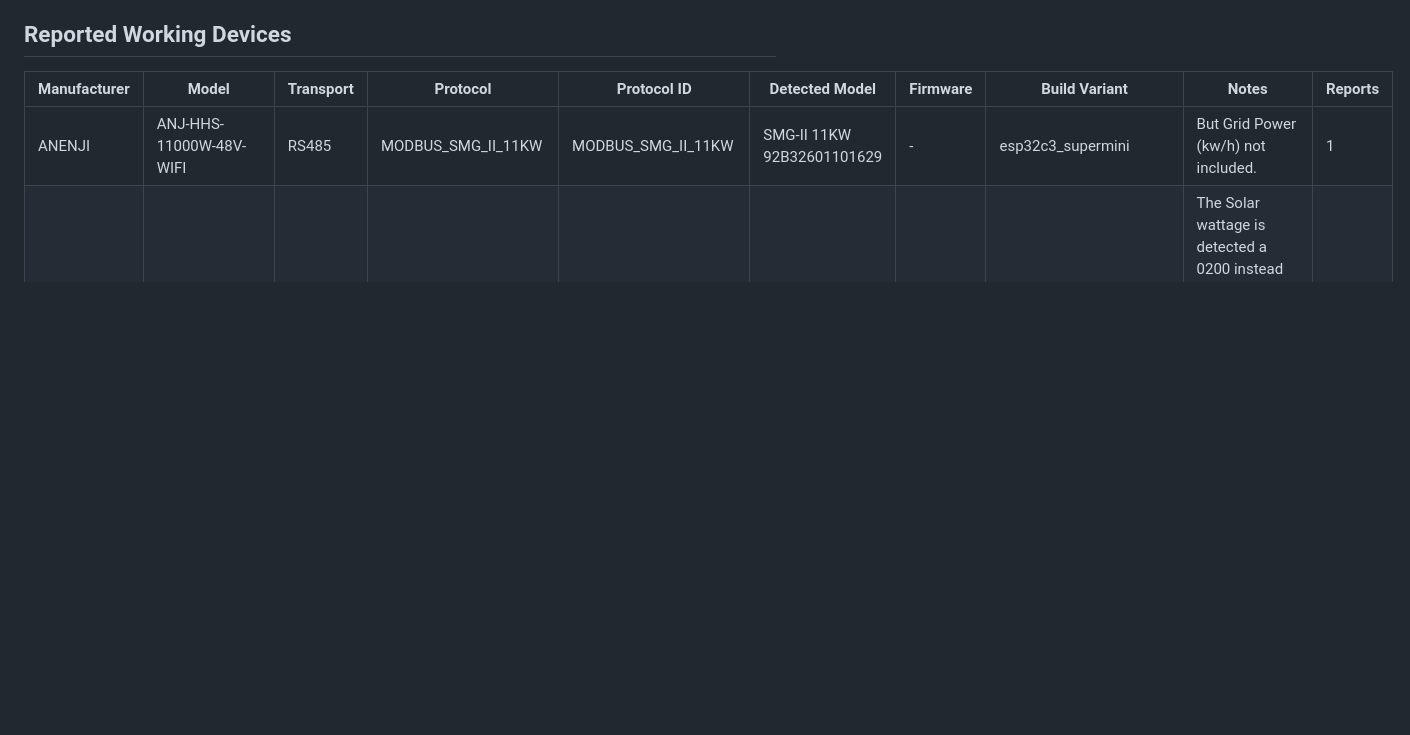
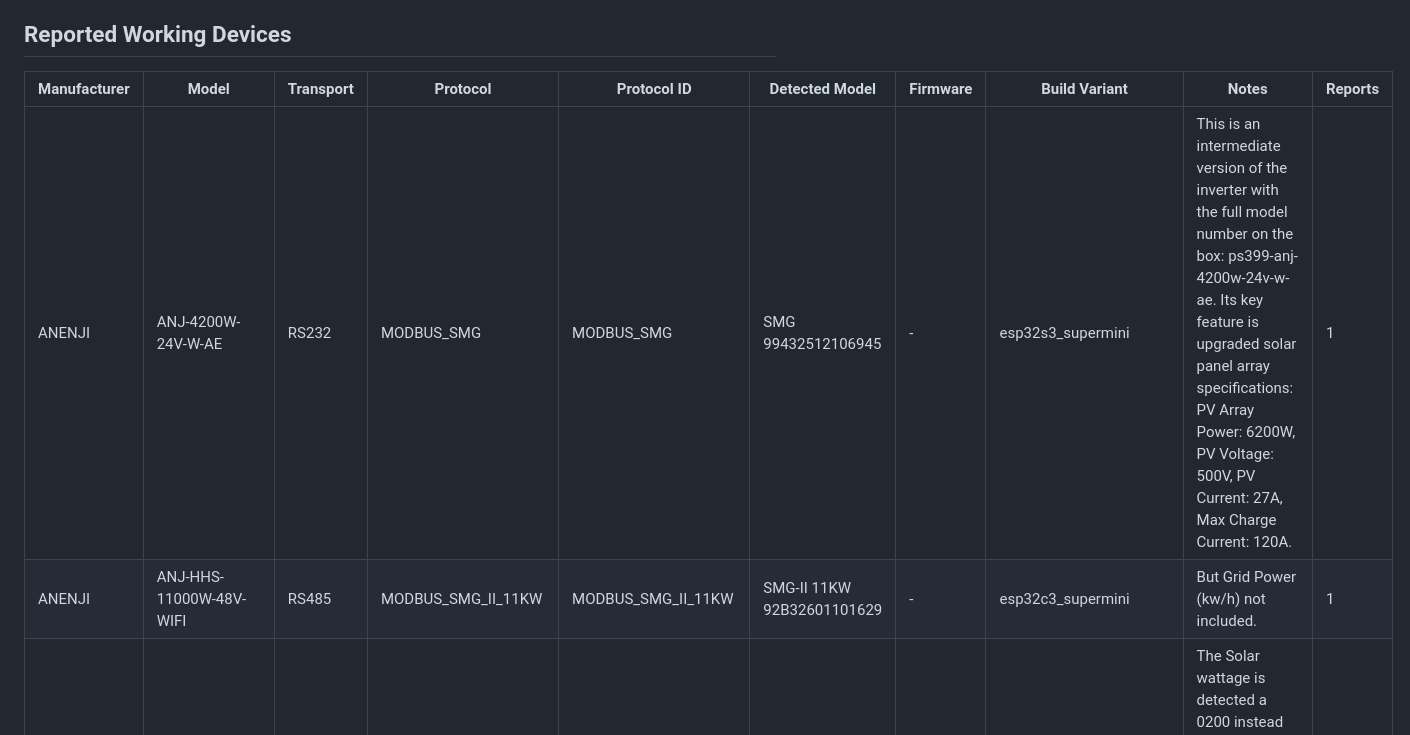
Before and after one commit to softwarecrash/Solar2MQTT, a Markdown page: wiki/Reported-Working-Devices.md, the part around the change. Drawn GitHub-style; blank space fills up the shorter version.

Commit message:
Sync reported working devices

```diff
--- a/wiki/Reported-Working-Devices.md
+++ b/wiki/Reported-Working-Devices.md
@@ -5,6 +5,7 @@ This page is generated automatically from public device reports submitted throug
 <!-- REPORTDEVICE:START -->
 | Manufacturer | Model | Transport | Protocol | Protocol ID | Detected Model | Firmware | Build Variant | Notes | Reports |
 | --- | --- | --- | --- | --- | --- | --- | --- | --- | --- |
+| ANENJI | ANJ-4200W-24V-W-AE | RS232 | MODBUS_SMG | MODBUS_SMG | SMG 99432512106945 | - | esp32s3_supermini | This is an intermediate version of the inverter with the full model number on the box: ps399-anj-4200w-24v-w-ae. Its key feature is upgraded solar panel array specifications: PV Array Power: 6200W, PV Voltage: 500V, PV Current: 27A, Max Charge Current: 120A. | 1 |
 | ANENJI | ANJ-HHS-11000W-48V-WIFI | RS485 | MODBUS_SMG_II_11KW | MODBUS_SMG_II_11KW | SMG-II 11KW 92B32601101629 | - | esp32c3_supermini | But Grid Power (kw/h) not included. | 1 |
 | ANERN | AN-EX-PRO10200 | RS232 | PI30_MAX | PI30 | VMII-NXPW5KW | - | esp32c3_supermini | The Solar wattage is detected a 0200 instead of 10200, Need to spoof data to set to 10200 to display correct solar percentage. | 1 |
 | ANERN | AN-SCI-ECO-3200 | RS232 | PI30 | PI30 | VMII-NXPW5KW | - | esp32c3_supermini<br>wemos_d1_mini32 | Actually it is ESP32 30 pin CH340 | 2 |
```
